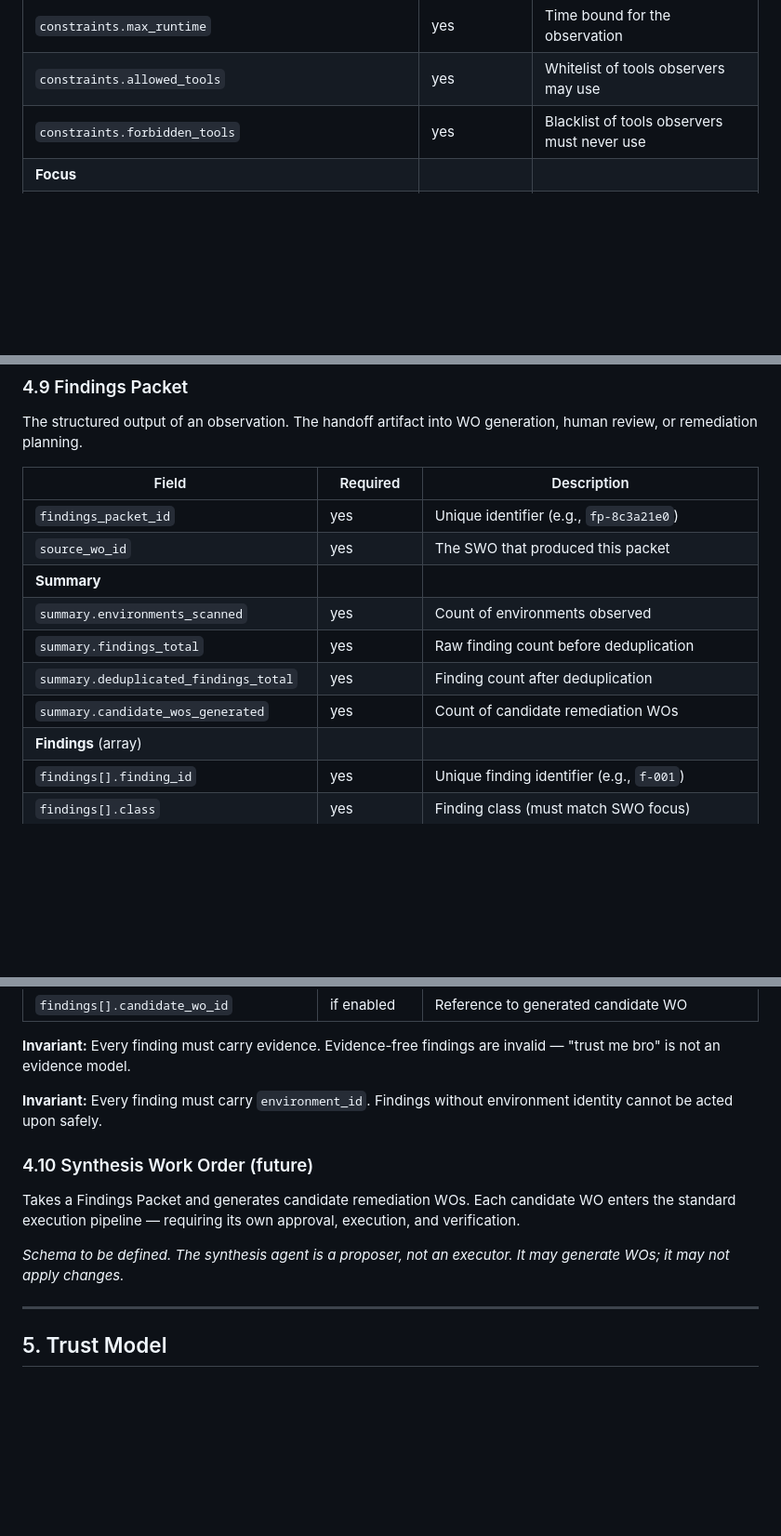
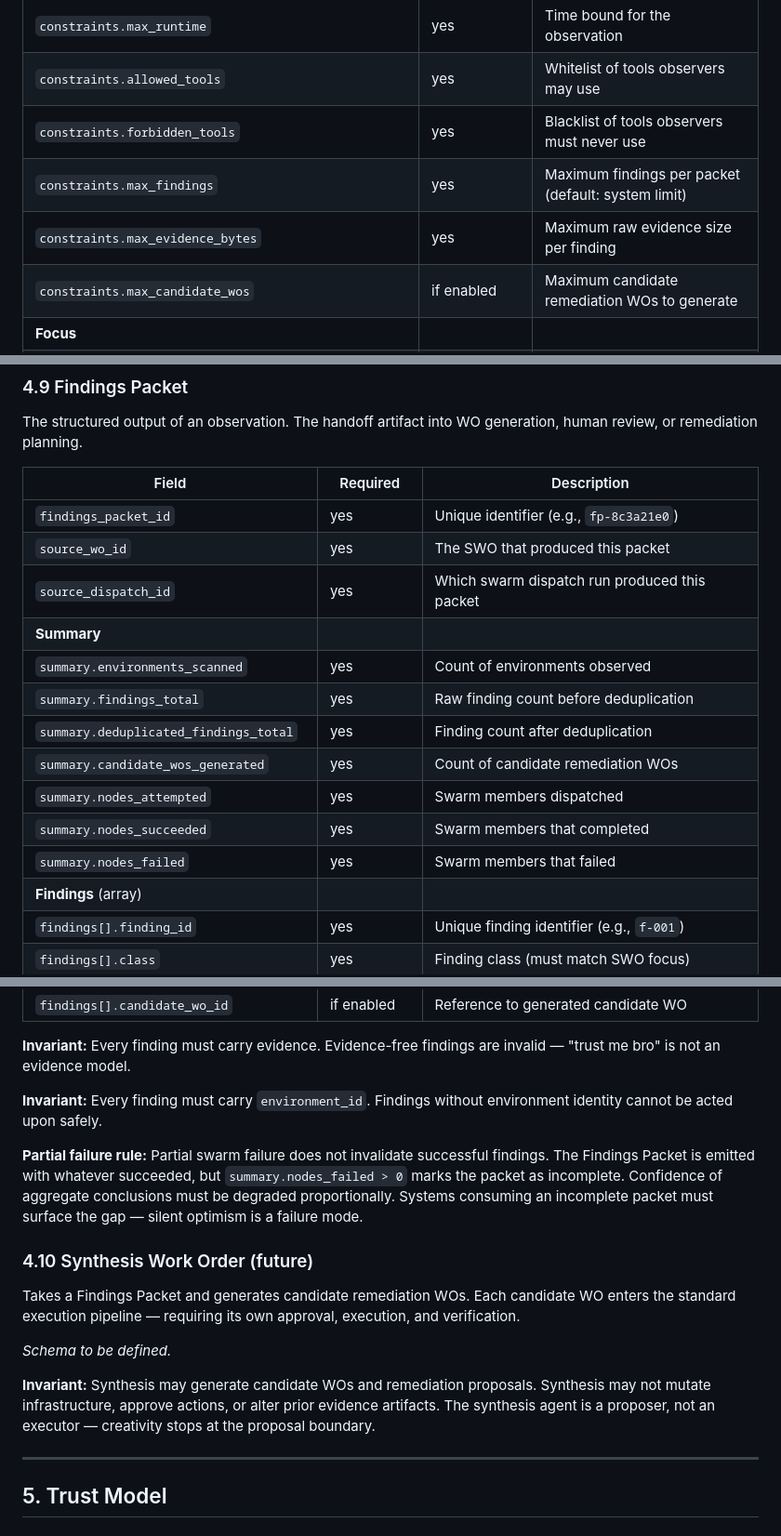
Before and after one commit to ppiankov/chainwatch, a Markdown page: docs/agentic-runtime-control-plane.md, 3 parts joined by grey strips. Shown at 93% size. Drawn GitHub-style; blank space fills up the shorter version.

Commit message:
docs: tighten control plane spec with lineage, output bounds, and scope drift
Five review tightenings: explicit dispatch lineage on SWO/FP,
partial failure interim rule, synthesis non-authoritative invariant,
observation output bounds (findings/evidence/candidate WO limits),
and observation scope drift as named failure mode.

v0.3 → v0.4

```diff
--- a/docs/agentic-runtime-control-plane.md
+++ b/docs/agentic-runtime-control-plane.md
@@ -282,6 +282,9 @@ A scoped investigation request for observer agents or swarms. Extends the base W
 | `constraints.max_runtime` | yes | Time bound for the observation |
 | `constraints.allowed_tools` | yes | Whitelist of tools observers may use |
 | `constraints.forbidden_tools` | yes | Blacklist of tools observers must never use |
+| `constraints.max_findings` | yes | Maximum findings per packet (default: system limit) |
+| `constraints.max_evidence_bytes` | yes | Maximum raw evidence size per finding |
+| `constraints.max_candidate_wos` | if enabled | Maximum candidate remediation WOs to generate |
 | **Focus** | | |
 | `focus.finding_classes` | yes | What classes of signal matter (e.g., `stale-user`, `orphaned-grant`) |
 | `focus.exclude_classes` | if applicable | What to explicitly ignore |
@@ -344,11 +348,15 @@ The structured output of an observation. The handoff artifact into WO generation
 |-------|----------|-------------|
 | `findings_packet_id` | yes | Unique identifier (e.g., `fp-8c3a21e0`) |
 | `source_wo_id` | yes | The SWO that produced this packet |
+| `source_dispatch_id` | yes | Which swarm dispatch run produced this packet |
 | **Summary** | | |
 | `summary.environments_scanned` | yes | Count of environments observed |
 | `summary.findings_total` | yes | Raw finding count before deduplication |
 | `summary.deduplicated_findings_total` | yes | Finding count after deduplication |
 | `summary.candidate_wos_generated` | yes | Count of candidate remediation WOs |
+| `summary.nodes_attempted` | yes | Swarm members dispatched |
+| `summary.nodes_succeeded` | yes | Swarm members that completed |
+| `summary.nodes_failed` | yes | Swarm members that failed |
 | **Findings** (array) | | |
 | `findings[].finding_id` | yes | Unique finding identifier (e.g., `f-001`) |
 | `findings[].class` | yes | Finding class (must match SWO focus) |
@@ -368,11 +376,15 @@ The structured output of an observation. The handoff artifact into WO generation
 
 **Invariant:** Every finding must carry `environment_id`. Findings without environment identity cannot be acted upon safely.
 
+**Partial failure rule:** Partial swarm failure does not invalidate successful findings. The Findings Packet is emitted with whatever succeeded, but `summary.nodes_failed > 0` marks the packet as incomplete. Confidence of aggregate conclusions must be degraded proportionally. Systems consuming an incomplete packet must surface the gap — silent optimism is a failure mode.
+
 ### 4.10 Synthesis Work Order (future)
 
 Takes a Findings Packet and generates candidate remediation WOs. Each candidate WO enters the standard execution pipeline — requiring its own approval, execution, and verification.
 
-*Schema to be defined. The synthesis agent is a proposer, not an executor. It may generate WOs; it may not apply changes.*
+*Schema to be defined.*
+
+**Invariant:** Synthesis may generate candidate WOs and remediation proposals. Synthesis may not mutate infrastructure, approve actions, or alter prior evidence artifacts. The synthesis agent is a proposer, not an executor — creativity stops at the proposal boundary.
 
 ---
 
```
Also changed, not shown: other parts of docs/agentic-runtime-control-plane.md (+4 -2 lines).
